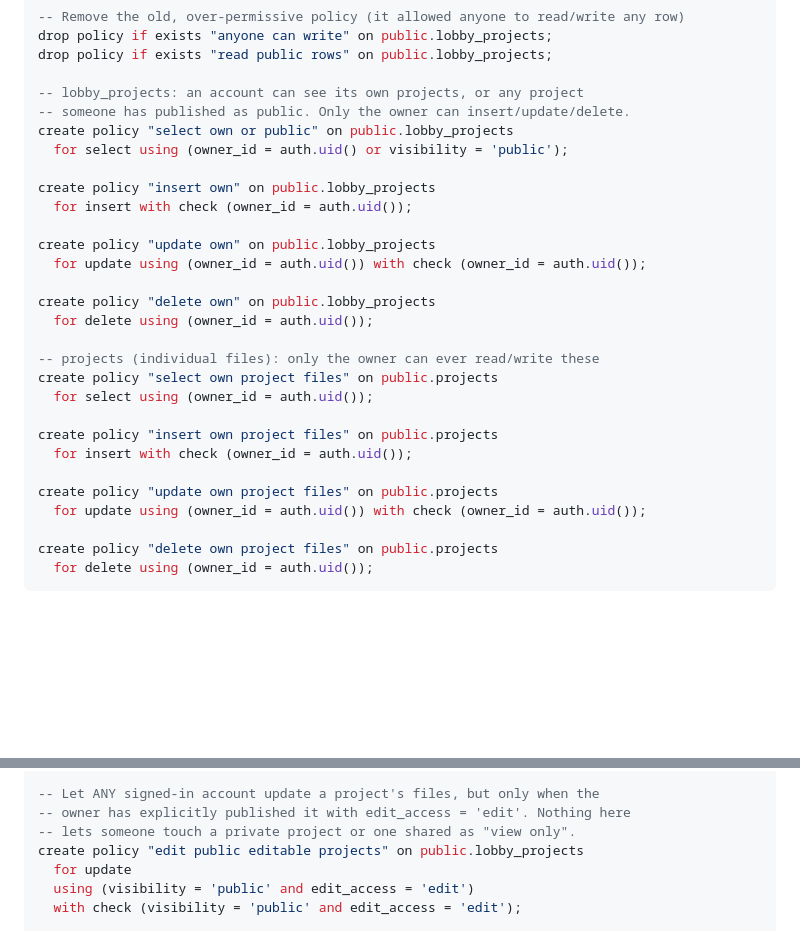
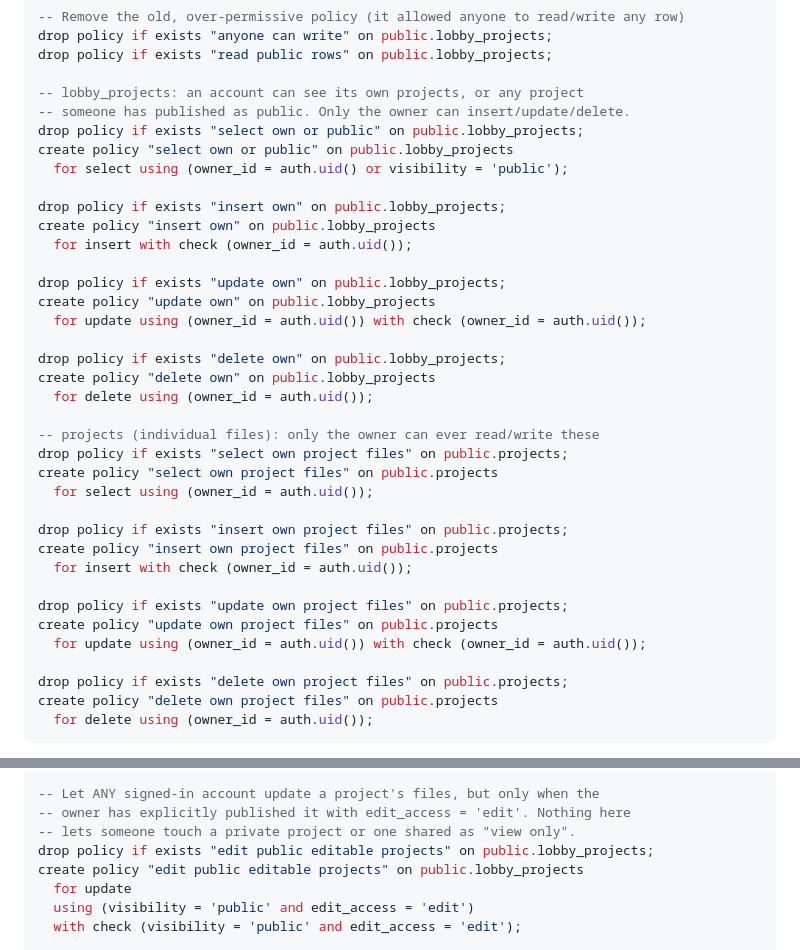
Before and after one commit to BuildBussines/norvexexcel-list, a Markdown page: README.md, 2 parts joined by grey strips. Drawn GitHub-style; blank space fills up the shorter version.

Commit message:
Make SQL migration idempotent (drop policy if exists before each create)

````diff
--- a/README.md
+++ b/README.md
@@ -53,28 +53,36 @@ drop policy if exists "read public rows" on public.lobby_projects;
 
 -- lobby_projects: an account can see its own projects, or any project
 -- someone has published as public. Only the owner can insert/update/delete.
+drop policy if exists "select own or public" on public.lobby_projects;
 create policy "select own or public" on public.lobby_projects
   for select using (owner_id = auth.uid() or visibility = 'public');
 
+drop policy if exists "insert own" on public.lobby_projects;
 create policy "insert own" on public.lobby_projects
   for insert with check (owner_id = auth.uid());
 
+drop policy if exists "update own" on public.lobby_projects;
 create policy "update own" on public.lobby_projects
   for update using (owner_id = auth.uid()) with check (owner_id = auth.uid());
 
+drop policy if exists "delete own" on public.lobby_projects;
 create policy "delete own" on public.lobby_projects
   for delete using (owner_id = auth.uid());
 
 -- projects (individual files): only the owner can ever read/write these
+drop policy if exists "select own project files" on public.projects;
 create policy "select own project files" on public.projects
   for select using (owner_id = auth.uid());
 
+drop policy if exists "insert own project files" on public.projects;
 create policy "insert own project files" on public.projects
   for insert with check (owner_id = auth.uid());
 
+drop policy if exists "update own project files" on public.projects;
 create policy "update own project files" on public.projects
   for update using (owner_id = auth.uid()) with check (owner_id = auth.uid());
 
+drop policy if exists "delete own project files" on public.projects;
 create policy "delete own project files" on public.projects
   for delete using (owner_id = auth.uid());
 ```
@@ -145,6 +153,7 @@ alter table public.lobby_projects add column if not exists edit_access text not
 -- Let ANY signed-in account update a project's files, but only when the
 -- owner has explicitly published it with edit_access = 'edit'. Nothing here
 -- lets someone touch a private project or one shared as "view only".
+drop policy if exists "edit public editable projects" on public.lobby_projects;
 create policy "edit public editable projects" on public.lobby_projects
   for update
   using (visibility = 'public' and edit_access = 'edit')
````
